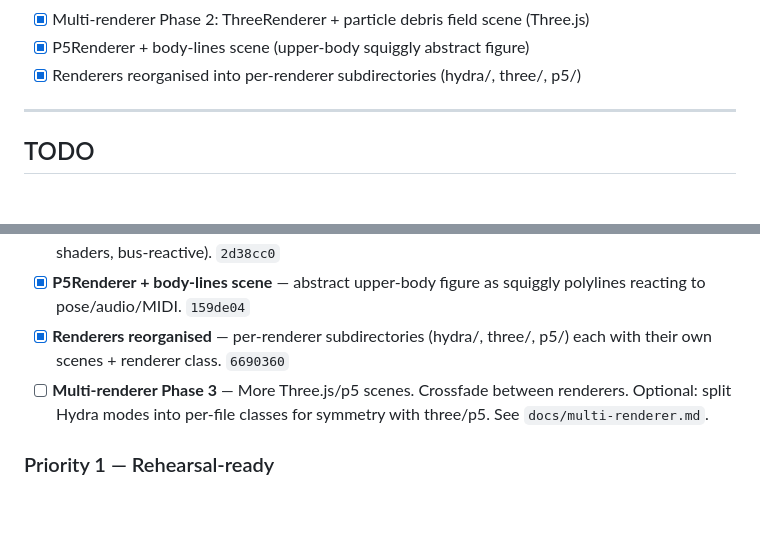
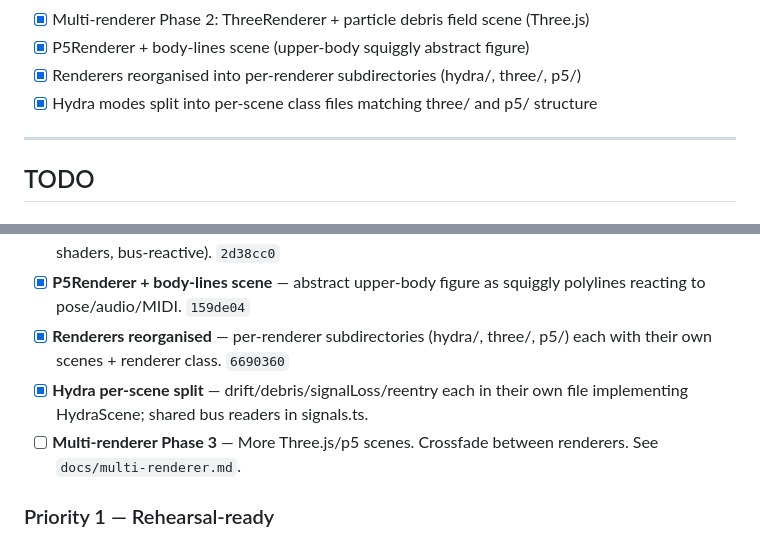
Before and after one commit to yewen-jin/pendulum, a Markdown page: WORKFLOW.md, 2 parts joined by grey strips. Rendered like a GitHub page; blank space fills up the shorter version.

Commit message:
docs: record Hydra per-scene split milestone (docs)
Co-Authored-By: Claude Opus 4.6 <noreply@anthropic.com>

```diff
--- a/WORKFLOW.md
+++ b/WORKFLOW.md
@@ -62,6 +62,7 @@ Examples:
 - [x] Multi-renderer Phase 2: ThreeRenderer + particle debris field scene (Three.js)
 - [x] P5Renderer + body-lines scene (upper-body squiggly abstract figure)
 - [x] Renderers reorganised into per-renderer subdirectories (hydra/, three/, p5/)
+- [x] Hydra modes split into per-scene class files matching three/ and p5/ structure
 
 ---
 
@@ -75,7 +76,8 @@ Examples:
 - [x] **Multi-renderer Phase 2** — ThreeRenderer + particle debris field scene (3000 particles, custom shaders, bus-reactive). `2d38cc0`
 - [x] **P5Renderer + body-lines scene** — abstract upper-body figure as squiggly polylines reacting to pose/audio/MIDI. `159de04`
 - [x] **Renderers reorganised** — per-renderer subdirectories (hydra/, three/, p5/) each with their own scenes + renderer class. `6690360`
-- [ ] **Multi-renderer Phase 3** — More Three.js/p5 scenes. Crossfade between renderers. Optional: split Hydra modes into per-file classes for symmetry with three/p5. See `docs/multi-renderer.md`.
+- [x] **Hydra per-scene split** — drift/debris/signalLoss/reentry each in their own file implementing HydraScene; shared bus readers in signals.ts.
+- [ ] **Multi-renderer Phase 3** — More Three.js/p5 scenes. Crossfade between renderers. See `docs/multi-renderer.md`.
 
 ### Priority 1 — Rehearsal-ready
 
```
